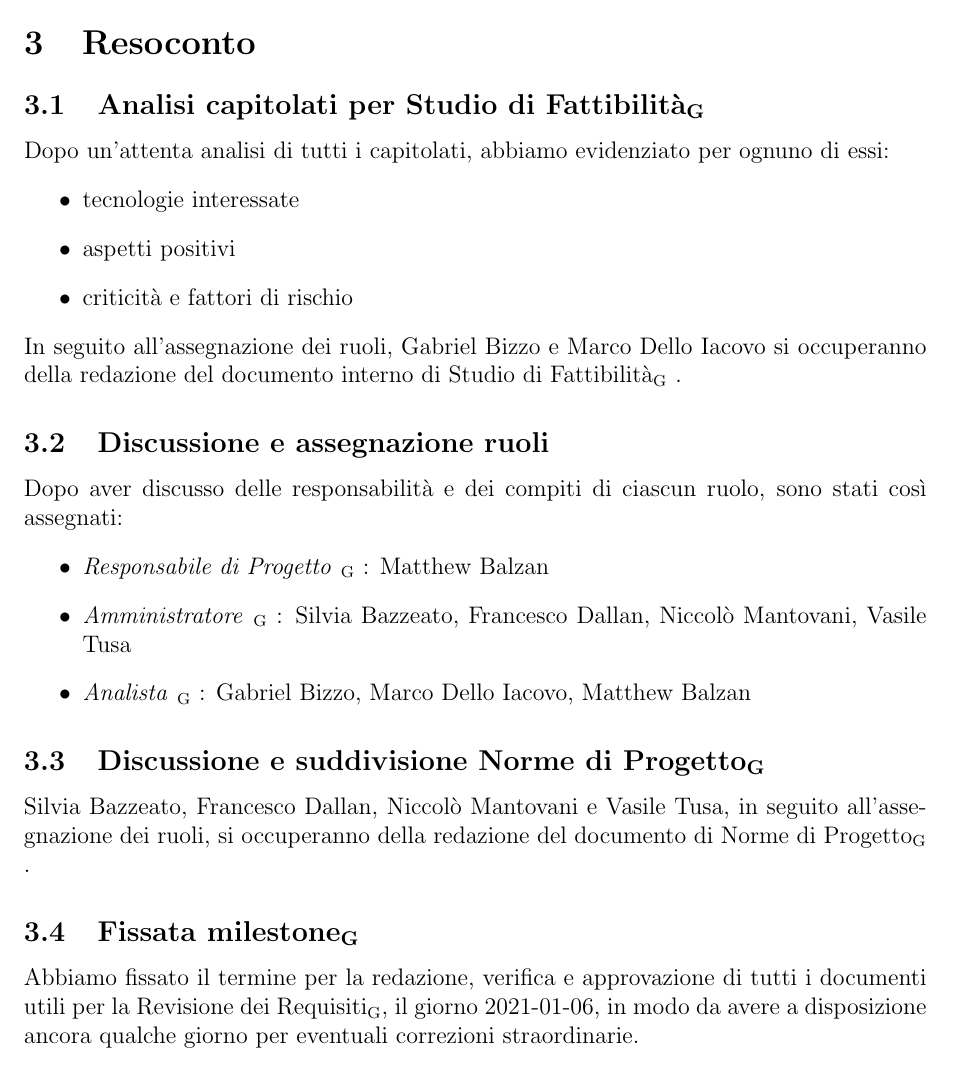
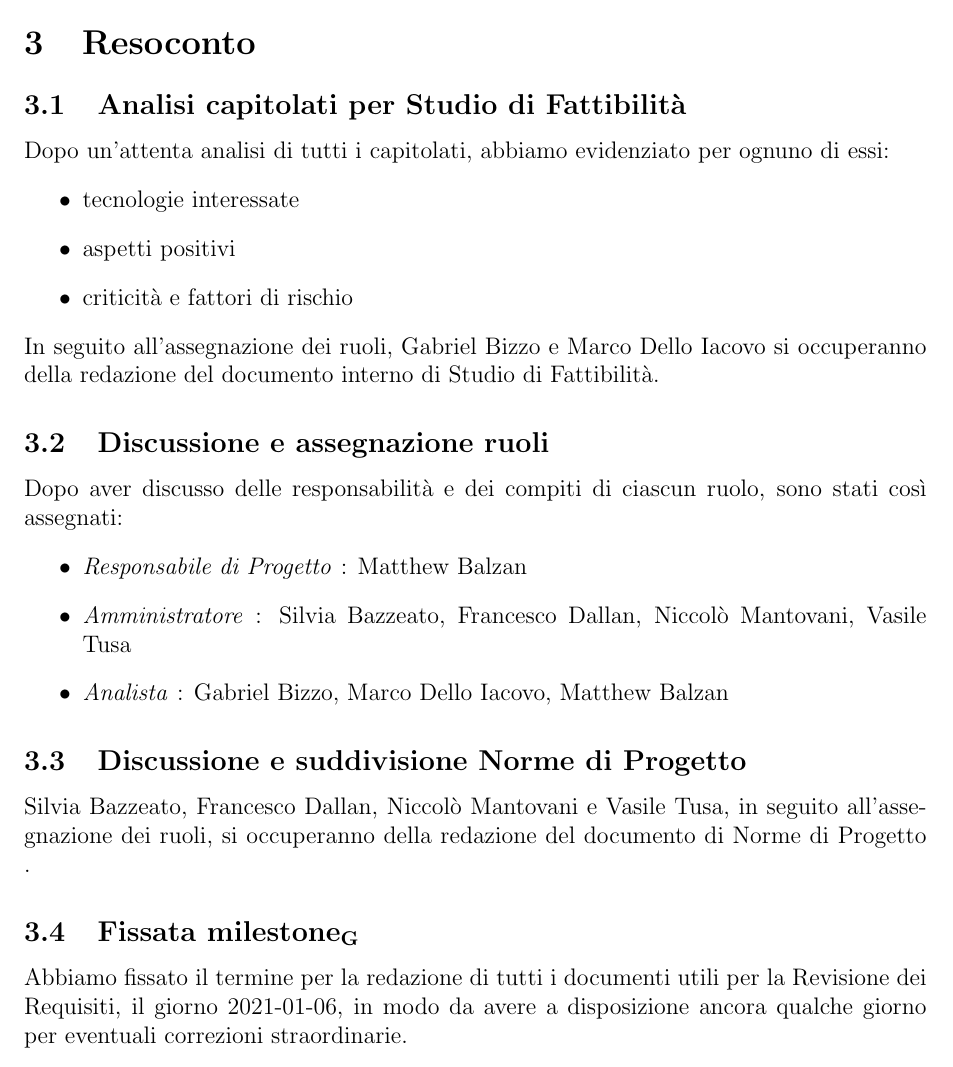
Before and after one commit to Omicron-Team/Documentazione, a LaTeX document (DocumentazioneInterna/VerbaliInterni/VI_2020-12-02/VI_2020-12-02.tex, which reads DocumentazioneInterna/VerbaliInterni/VI_2020-12-02/res/Resoconto/resoconto.tex, DocumentazioneInterna/VerbaliInterni/VI_2020-12-02/res/command.tex): part of page 5 of 6, cut so that both start at the same text. Compiled offline with pdfLaTeX.

Commit message:
tolti pedici inutili

```diff
--- a/DocumentazioneInterna/VerbaliInterni/VI_2020-12-02/res/Resoconto/resoconto.tex
+++ b/DocumentazioneInterna/VerbaliInterni/VI_2020-12-02/res/Resoconto/resoconto.tex
@@ -1,24 +1,24 @@
 \section{Resoconto}
 
-\subsection{Analisi capitolati per \SdF{}\ped{G}}
+\subsection{Analisi capitolati per \SdF{}}
 Dopo un'attenta analisi di tutti i capitolati, abbiamo evidenziato per ognuno di essi:
 	\begin{itemize}
 		\item tecnologie interessate
 		\item aspetti positivi
 		\item criticità e fattori di rischio
 	\end{itemize}
-In seguito all'assegnazione dei ruoli, \GB{} e \MDI{} si occuperanno della redazione del documento interno di \SdF{}\ped{G} .
+In seguito all'assegnazione dei ruoli, \GB{} e \MDI{} si occuperanno della redazione del documento interno di \SdF{}.
 
 \subsection{Discussione e assegnazione ruoli}
 Dopo aver discusso delle responsabilità e dei compiti di ciascun ruolo, sono stati così assegnati:
 	\begin{itemize}
-		\item \respProg\ped{G} : \MB
-		\item \ammProg\ped{G} : \SB , \FD , \NM , \VAS
-		\item \analProg\ped{G} : \GB , \MDI , \MB
+		\item \respProg : \MB
+		\item \ammProg : \SB , \FD , \NM , \VAS
+		\item \analProg : \GB , \MDI , \MB
 	\end{itemize}
 
-\subsection{Discussione e suddivisione \NdP\ped{G}}
-\SB , \FD , \NM{} e \VAS{}, in seguito all'assegnazione dei ruoli, si occuperanno della redazione del documento di \NdP{}\ped{G} .
+\subsection{Discussione e suddivisione \NdP}
+\SB , \FD , \NM{} e \VAS{}, in seguito all'assegnazione dei ruoli, si occuperanno della redazione del documento di \NdP{} .
 
 \subsection{Fissata milestone\ped{G}}
-Abbiamo fissato il termine per la redazione, verifica e approvazione di tutti i documenti utili per la Revisione dei Requisiti\ped{G}, il giorno 2021-01-06, in modo da avere a disposizione ancora qualche giorno per eventuali correzioni straordinarie.
+Abbiamo fissato il termine per la redazione di tutti i documenti utili per la Revisione dei Requisiti, il giorno 2021-01-06, in modo da avere a disposizione ancora qualche giorno per eventuali correzioni straordinarie.
--- a/DocumentazioneInterna/VerbaliInterni/VI_2020-12-02/res/command.tex
+++ b/DocumentazioneInterna/VerbaliInterni/VI_2020-12-02/res/command.tex
@@ -27,7 +27,7 @@
 }
 
 %%INSERIRE IL SOMMARIO DEL DOCUMENTO
-\newcommand{\testosommario}{Resoconto dell'incontro online effettuato dal gruppo \Omicron il giorno \datared}
+\newcommand{\testosommario}{Resoconto dell'incontro online effettuato dal gruppo \Omicron il giorno 2020-12-02}
 
 %INSERIRE IL PATH RELATIVO ALL'IMMAGINE IN BASE ALLA CARTELLA DI DOVE CI SI TROVA
 \newcommand{\relativePathImg}{../../../Utilita/img/}
```
Also changed, not shown: DocumentazioneInterna/VerbaliInterni/VI_2020-12-02/VI_2020-12-02.tex (+1 -1 lines), DocumentazioneInterna/VerbaliInterni/VI_2020-12-02/res/OrdineDelGiorno/ordineDelGiorno.tex (+4 -4 lines), DocumentazioneInterna/VerbaliInterni/VI_2020-12-02/res/Riepilogo.tex (+4 -4 lines).
